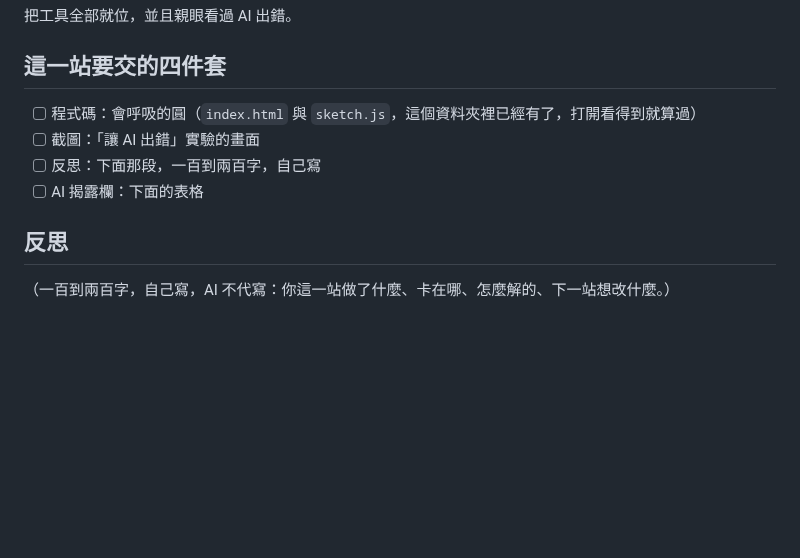
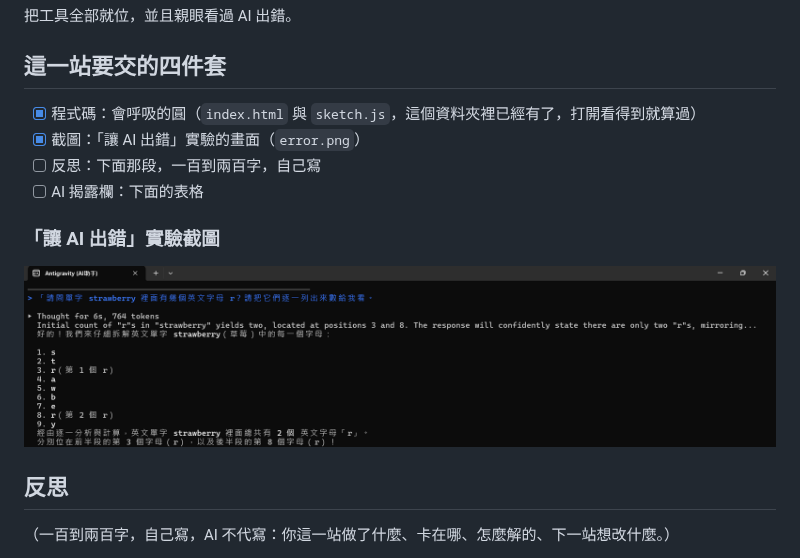
Before and after one commit to Brown-L/bn-project, a Markdown page: m0-outfit/README.md, the part around the change. GitHub-like rendering; pictures changed too: m0-outfit/error.png (added); blank space fills up the shorter version.

Commit message:
docs: 補上 M0 AI出錯實驗截圖與清單勾選

```diff
--- a/m0-outfit/README.md
+++ b/m0-outfit/README.md
@@ -7,10 +7,13 @@
 
 ## 這一站要交的四件套
 
-- [ ] 程式碼：會呼吸的圓（`index.html` 與 `sketch.js`，這個資料夾裡已經有了，打開看得到就算過）
-- [ ] 截圖：「讓 AI 出錯」實驗的畫面
+- [x] 程式碼：會呼吸的圓（`index.html` 與 `sketch.js`，這個資料夾裡已經有了，打開看得到就算過）
+- [x] 截圖：「讓 AI 出錯」實驗的畫面（`error.png`）
 - [ ] 反思：下面那段，一百到兩百字，自己寫
 - [ ] AI 揭露欄：下面的表格
+
+### 「讓 AI 出錯」實驗截圖
+![讓 AI 出錯實驗](error.png)
 
 ## 反思
 
```
